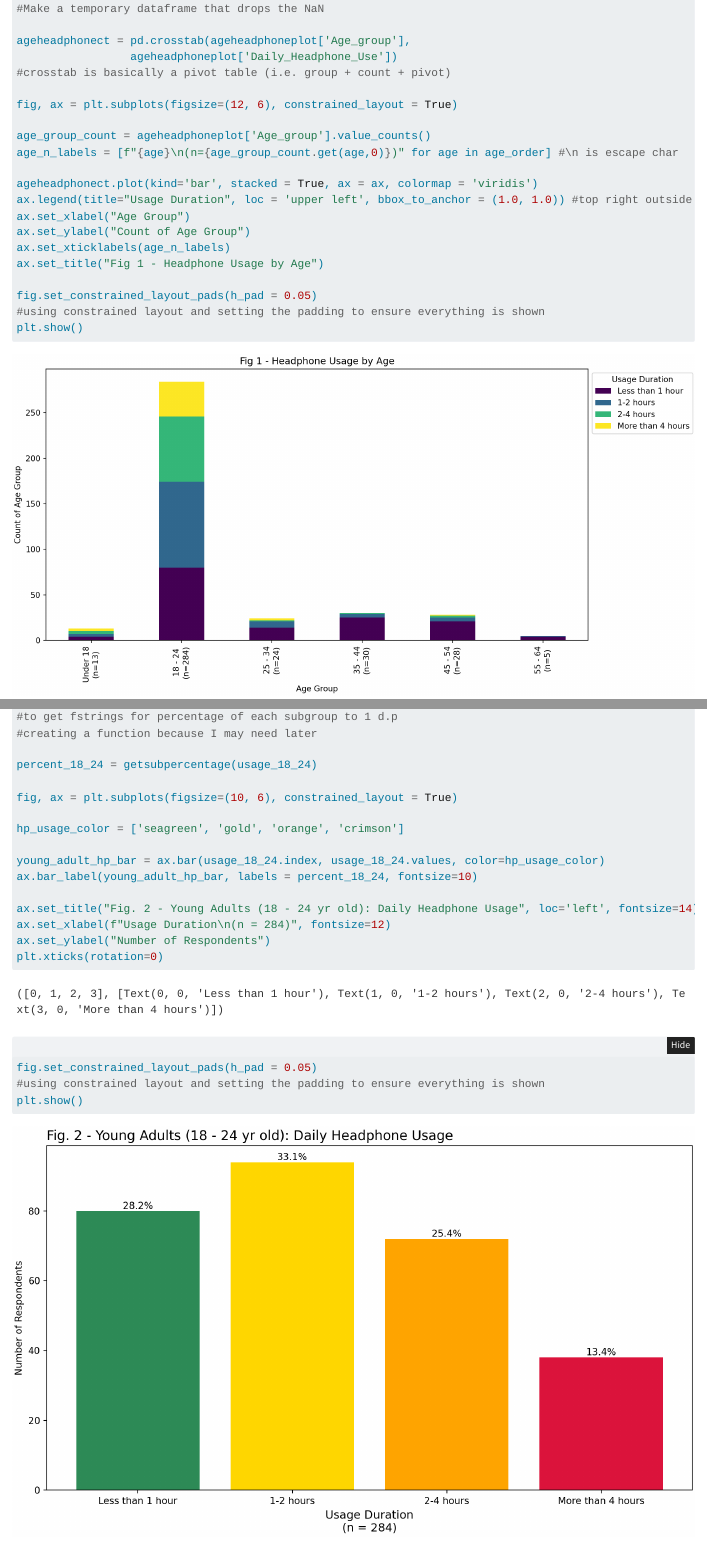
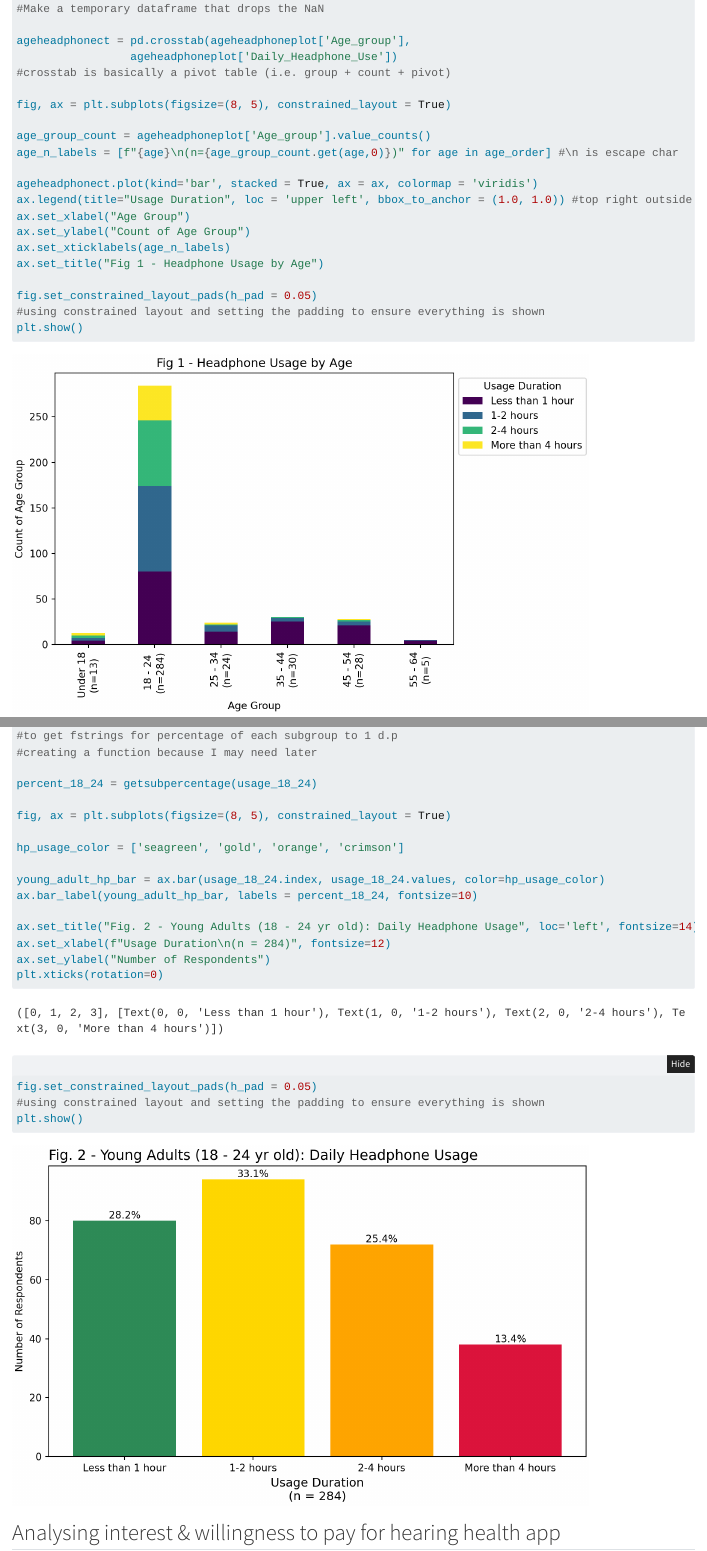
Before and after one commit to YingKi-UPHPI/HPIDHIntroProgProject, a Quarto document (Hearinganalysis.qmd): the page in a window 1100 px wide, from 640 px down, and a second part further down, joined at a grey line. Rendered offline with R 4.5, knitr and Pandoc in place of Quarto, with nearby package versions; folded parts are opened.

Commit message:
sliced for Fig 3

```diff
--- a/Hearinganalysis.qmd
+++ b/Hearinganalysis.qmd
@@ -52,7 +52,7 @@ ageheadphonect = pd.crosstab(ageheadphoneplot['Age_group'],
                  ageheadphoneplot['Daily_Headphone_Use'])
 #crosstab is basically a pivot table (i.e. group + count + pivot)
 
-fig, ax = plt.subplots(figsize=(12, 6), constrained_layout = True)
+fig, ax = plt.subplots(figsize=(8, 5), constrained_layout = True)
 
 age_group_count = ageheadphoneplot['Age_group'].value_counts()
 age_n_labels = [f"{age}\n(n={age_group_count.get(age,0)})" for age in age_order] #\n is escape char
@@ -94,7 +94,7 @@ def getsubpercentage(valuecount):
 
 percent_18_24 = getsubpercentage(usage_18_24)
 
-fig, ax = plt.subplots(figsize=(10, 6), constrained_layout = True)
+fig, ax = plt.subplots(figsize=(8, 5), constrained_layout = True)
 
 hp_usage_color = ['seagreen', 'gold', 'orange', 'crimson']
 
```
Also changed, not shown: Hearinganalysis.qmd (2 more changed lines).
